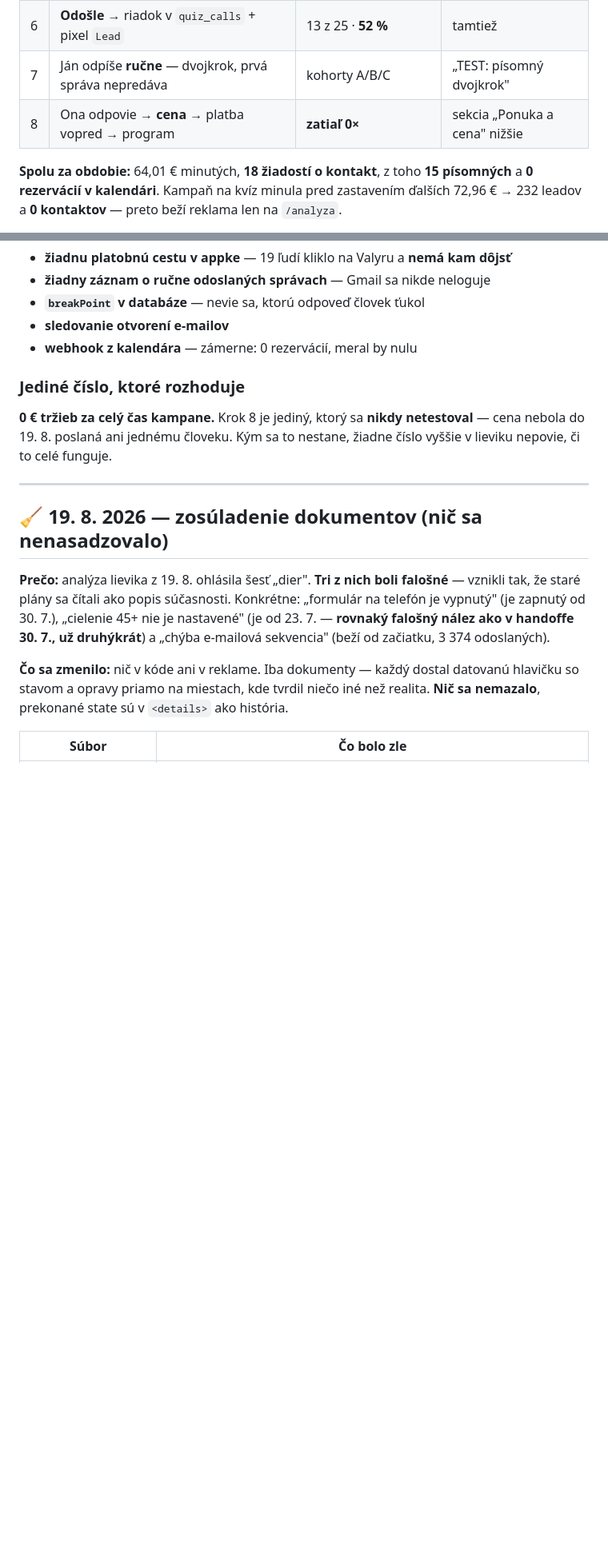
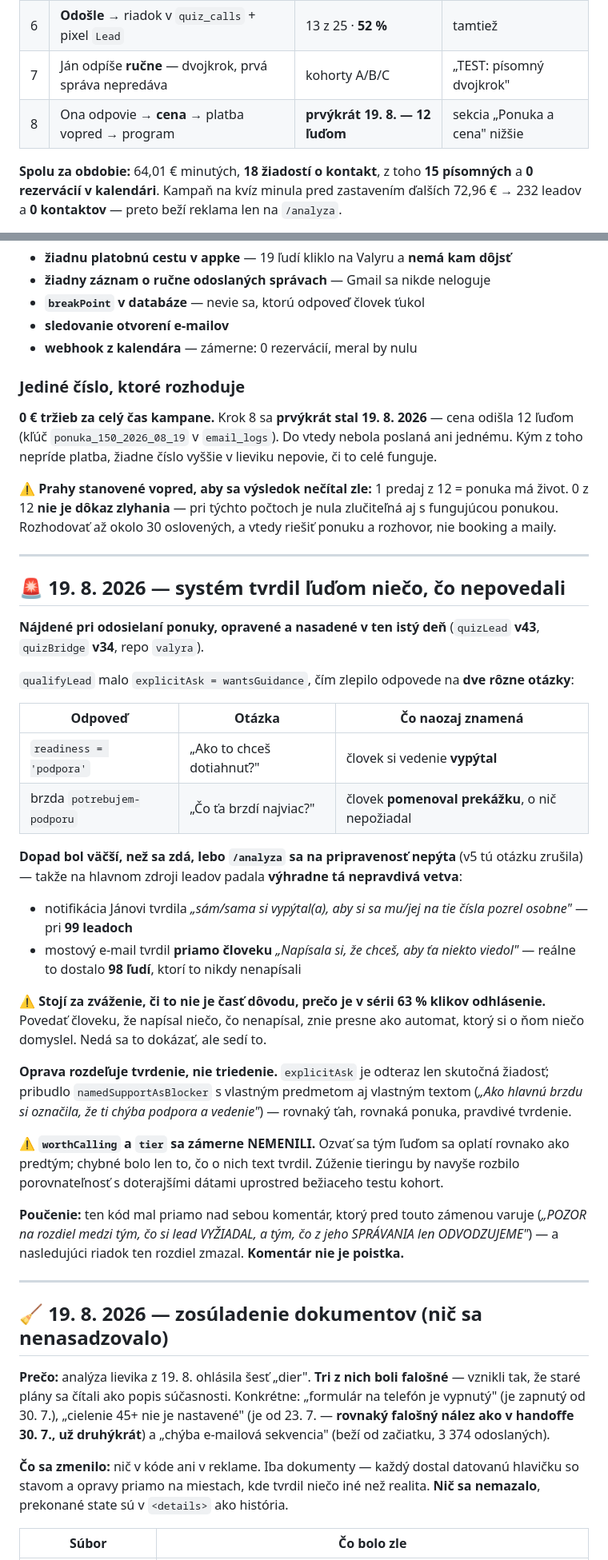
Before and after one commit to janELKOND/vercel-veritas, a Markdown page: docs/STAV.md, 2 parts joined by grey strips. Shown at 80% size. Rendered like a GitHub page; blank space fills up the shorter version.

Commit message:
docs(stav): system tvrdil ludom nieco, co nepovedali - opravene
qualifyLead zlepilo odpovede na dve rozne otazky do jednej premennej:
readiness=podpora ('Ako to chces dotiahnut?' = ziadost) a brzdu
potrebujem-podporu ('Co ta brzdi najviac?' = pomenovanie prekazky).

Kedze /analyza sa na pripravenost nepyta (v5), padala tam vyhradne tá
nepravdiva vetva: 99 notifikacii tvrdilo Janovi, ze si clovek hovor
vypytal, a 98 ludi dostalo mostovy mail s vetou 'Napisala si, ze chces,
aby ta niekto viedol'.

Opravene v repe valyra (quizLead v43, quizBridge v34) - rozdeluje sa
tvrdenie, nie triedenie; worthCalling a tier ostavaju.

Zaroven: krok 8 lievika (poslanie ceny) sa 19. 8. stal prvykrat - 12 ludi.

Co-Authored-By: Claude Opus 5 <noreply@anthropic.com>

```diff
--- a/docs/STAV.md
+++ b/docs/STAV.md
@@ -20,7 +20,7 @@
 | 5 | **Ťukne** na jednu zo štyroch odpovedí | 25 ľudí | „12 ľudí ťuklo a neodoslalo" |
 | 6 | **Odošle** → riadok v `quiz_calls` + pixel `Lead` | 13 z 25 · **52 %** | tamtiež |
 | 7 | Ján odpíše **ručne** — dvojkrok, prvá správa nepredáva | kohorty A/B/C | „TEST: písomný dvojkrok" |
-| 8 | Ona odpovie → **cena** → platba vopred → program | **zatiaľ 0×** | sekcia „Ponuka a cena" nižšie |
+| 8 | Ona odpovie → **cena** → platba vopred → program | **prvýkrát 19. 8. — 12 ľuďom** | sekcia „Ponuka a cena" nižšie |
 
 **Spolu za obdobie:** 64,01 € minutých, **18 žiadostí o kontakt**, z toho **15 písomných**
 a **0 rezervácií v kalendári**. Kampaň na kvíz minula pred zastavením ďalších 72,96 € →
@@ -68,9 +68,55 @@ Pravidlo: **cena patrí do mailu, ktorý je odpoveďou na niečo, čo ten člove
 
 ### Jediné číslo, ktoré rozhoduje
 
-**0 € tržieb za celý čas kampane.** Krok 8 je jediný, ktorý sa **nikdy netestoval** —
-cena nebola do 19. 8. poslaná ani jednému človeku. Kým sa to nestane, žiadne číslo
-vyššie v lieviku nepovie, či to celé funguje.
+**0 € tržieb za celý čas kampane.** Krok 8 sa **prvýkrát stal 19. 8. 2026** — cena
+odišla 12 ľuďom (kľúč `ponuka_150_2026_08_19` v `email_logs`). Do vtedy nebola
+poslaná ani jednému. Kým z toho nepríde platba, žiadne číslo vyššie v lieviku
+nepovie, či to celé funguje.
+
+⚠️ **Prahy stanovené vopred, aby sa výsledok nečítal zle:** 1 predaj z 12 = ponuka má
+život. 0 z 12 **nie je dôkaz zlyhania** — pri týchto počtoch je nula zlučiteľná aj
+s fungujúcou ponukou. Rozhodovať až okolo 30 oslovených, a vtedy riešiť ponuku
+a rozhovor, nie booking a maily.
+
+---
+
+## 🚨 19. 8. 2026 — systém tvrdil ľuďom niečo, čo nepovedali
+
+**Nájdené pri odosielaní ponuky, opravené a nasadené v ten istý deň**
+(`quizLead` **v43**, `quizBridge` **v34**, repo `valyra`).
+
+`qualifyLead` malo `explicitAsk = wantsGuidance`, čím zlepilo odpovede na **dve rôzne
+otázky**:
+
+| Odpoveď | Otázka | Čo naozaj znamená |
+|---|---|---|
+| `readiness = 'podpora'` | „Ako to chceš dotiahnuť?" | človek si vedenie **vypýtal** |
+| brzda `potrebujem-podporu` | „Čo ťa brzdí najviac?" | človek **pomenoval prekážku**, o nič nepožiadal |
+
+**Dopad bol väčší, než sa zdá, lebo `/analyza` sa na pripravenosť nepýta** (v5 tú otázku
+zrušila) — takže na hlavnom zdroji leadov padala **výhradne tá nepravdivá vetva**:
+
+- notifikácia Jánovi tvrdila *„sám/sama si vypýtal(a), aby si sa mu/jej na tie čísla
+  pozrel osobne"* — pri **99 leadoch**
+- mostový e-mail tvrdil **priamo človeku** *„Napísala si, že chceš, aby ťa niekto
+  viedol"* — reálne to dostalo **98 ľudí**, ktorí to nikdy nenapísali
+
+⚠️ **Stojí za zváženie, či to nie je časť dôvodu, prečo je v sérii 63 % klikov
+odhlásenie.** Povedať človeku, že napísal niečo, čo nenapísal, znie presne ako automat,
+ktorý si o ňom niečo domyslel. Nedá sa to dokázať, ale sedí to.
+
+**Oprava rozdeľuje tvrdenie, nie triedenie.** `explicitAsk` je odteraz len skutočná
+žiadosť; pribudlo `namedSupportAsBlocker` s vlastným predmetom aj vlastným textom
+(*„Ako hlavnú brzdu si označila, že ti chýba podpora a vedenie"*) — rovnaký ťah,
+rovnaká ponuka, pravdivé tvrdenie.
+
+⚠️ **`worthCalling` a `tier` sa zámerne NEMENILI.** Ozvať sa tým ľuďom sa oplatí
+rovnako ako predtým; chybné bolo len to, čo o nich text tvrdil. Zúženie tieringu by
+navyše rozbilo porovnateľnosť s doterajšími dátami uprostred bežiaceho testu kohort.
+
+**Poučenie:** ten kód mal priamo nad sebou komentár, ktorý pred touto zámenou varuje
+(*„POZOR na rozdiel medzi tým, čo si lead VYŽIADAL, a tým, čo z jeho SPRÁVANIA len
+ODVODZUJEME"*) — a nasledujúci riadok ten rozdiel zmazal. **Komentár nie je poistka.**
 
 ---
 
```
